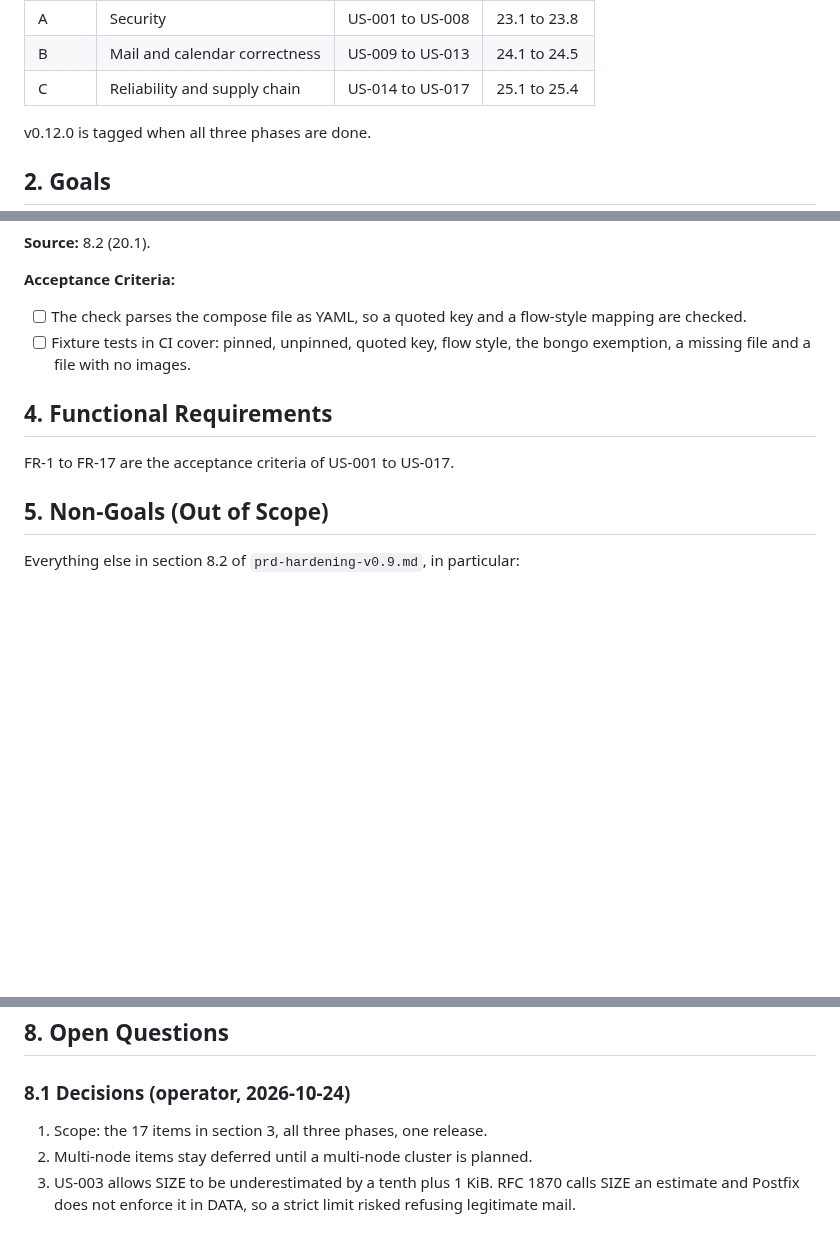
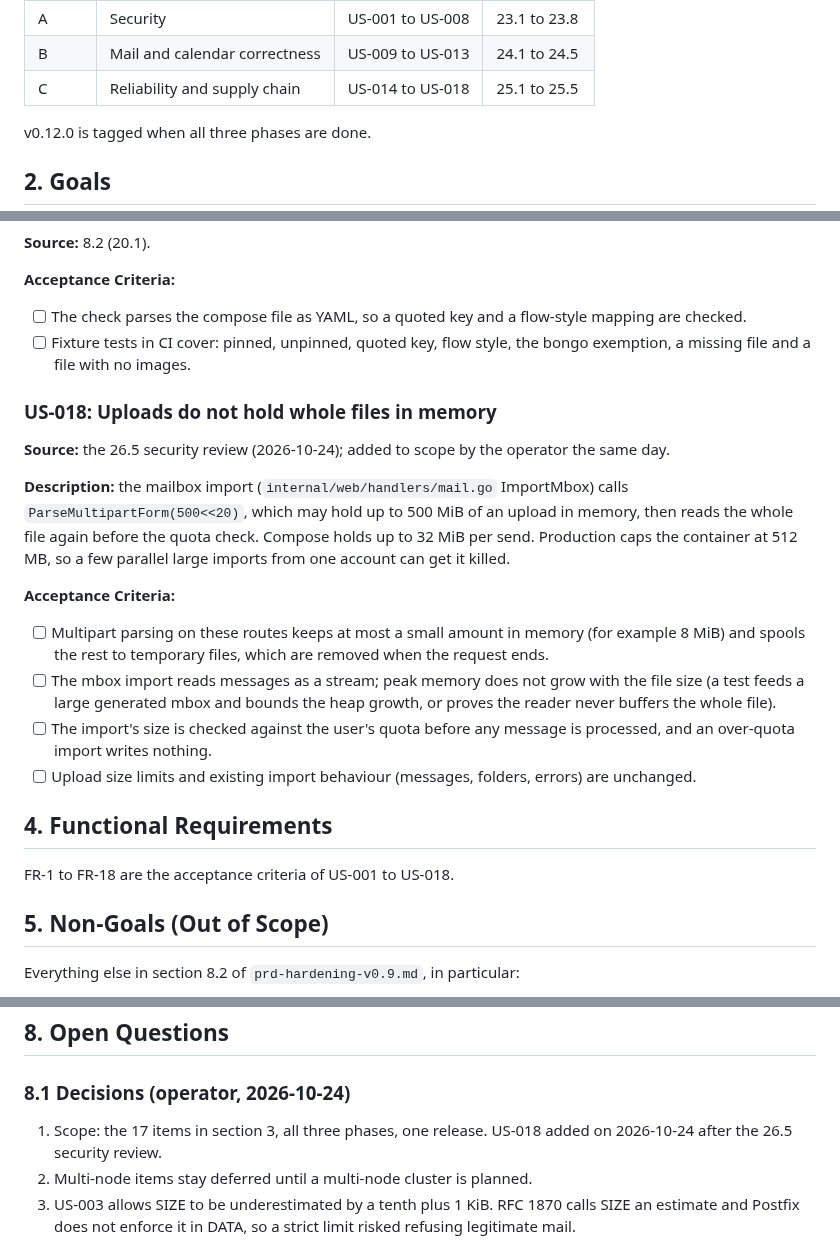
Before and after one commit to bongo-project/bongo, a Markdown page: prds/active/prd-hardening-v0.12.md, 3 parts joined by grey strips. Rendered like a GitHub page; blank space fills up the shorter version.

Commit message:
docs(prds): add US-018, uploads do not hold whole files in memory, to v0.12.0 (#75)
Claude-Session: https://claude.ai/code/session_01SK3KF6Hw8cmDHigqkoxbcV

Co-authored-by: Lance Haig <lnhaig@gmail.com>

```diff
--- a/prds/active/prd-hardening-v0.12.md
+++ b/prds/active/prd-hardening-v0.12.md
@@ -19,7 +19,7 @@ before that change merges.
 |-------|-------|---------|------------|
 | A | Security | US-001 to US-008 | 23.1 to 23.8 |
 | B | Mail and calendar correctness | US-009 to US-013 | 24.1 to 24.5 |
-| C | Reliability and supply chain | US-014 to US-017 | 25.1 to 25.4 |
+| C | Reliability and supply chain | US-014 to US-018 | 25.1 to 25.5 |
 
 v0.12.0 is tagged when all three phases are done.
 
@@ -320,9 +320,32 @@ are current.
 - [ ] Fixture tests in CI cover: pinned, unpinned, quoted key, flow style,
       the bongo exemption, a missing file and a file with no images.
 
+### US-018: Uploads do not hold whole files in memory
+**Source:** the 26.5 security review (2026-10-24); added to scope by the
+operator the same day.
+
+**Description:** the mailbox import (`internal/web/handlers/mail.go`
+ImportMbox) calls `ParseMultipartForm(500<<20)`, which may hold up to
+500 MiB of an upload in memory, then reads the whole file again before the
+quota check. Compose holds up to 32 MiB per send. Production caps the
+container at 512 MB, so a few parallel large imports from one account can
+get it killed.
+
+**Acceptance Criteria:**
+- [ ] Multipart parsing on these routes keeps at most a small amount in
+      memory (for example 8 MiB) and spools the rest to temporary files,
+      which are removed when the request ends.
+- [ ] The mbox import reads messages as a stream; peak memory does not grow
+      with the file size (a test feeds a large generated mbox and bounds the
+      heap growth, or proves the reader never buffers the whole file).
+- [ ] The import's size is checked against the user's quota before any
+      message is processed, and an over-quota import writes nothing.
+- [ ] Upload size limits and existing import behaviour (messages, folders,
+      errors) are unchanged.
+
 ## 4. Functional Requirements
 
-FR-1 to FR-17 are the acceptance criteria of US-001 to US-017.
+FR-1 to FR-18 are the acceptance criteria of US-001 to US-018.
 
 ## 5. Non-Goals (Out of Scope)
 
@@ -371,6 +394,7 @@ at the web port. No other story changes a config key production sets.
 ### 8.1 Decisions (operator, 2026-10-24)
 
 1. Scope: the 17 items in section 3, all three phases, one release.
+   US-018 added on 2026-10-24 after the 26.5 security review.
 2. Multi-node items stay deferred until a multi-node cluster is planned.
 3. US-003 allows SIZE to be underestimated by a tenth plus 1 KiB. RFC 1870
    calls SIZE an estimate and Postfix does not enforce it in DATA, so a
```
Also changed, not shown: prds/TASKS.md (+1 -0 lines).
